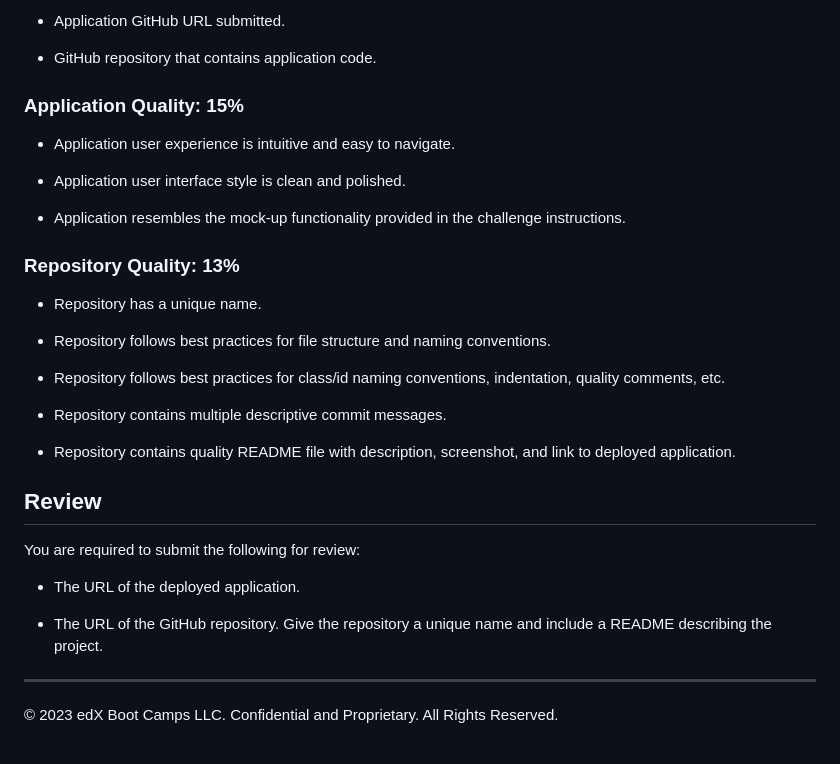
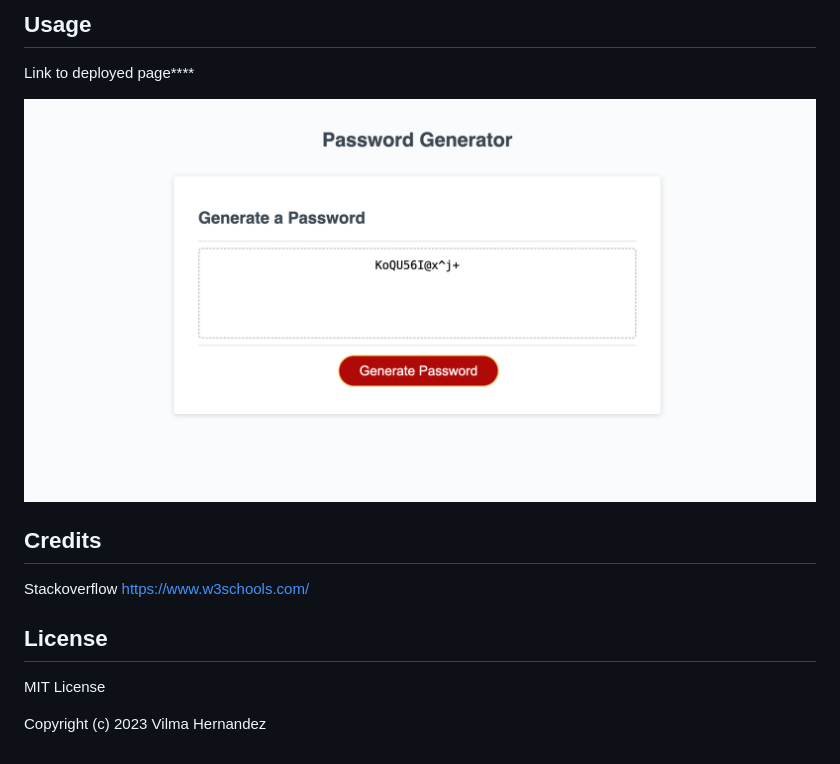
Before and after one commit to vilmaglynn/password-generator, a Markdown page: README.md, the part around the change printed below. GitHub-like rendering; pictures changed too: assets/screenshot.png (added).

```diff
--- a/README.md
+++ b/README.md
@@ -44,36 +20,18 @@ This challenge is graded based on the following criteria:
-* Application GitHub URL submitted.
-
-* GitHub repository that contains application code.
-
-### Application Quality: 15%
-
-* Application user experience is intuitive and easy to navigate.
-
-* Application user interface style is clean and polished.
-
-* Application resembles the mock-up functionality provided in the challenge instructions.
-
-### Repository Quality: 13%
-
-* Repository has a unique name.
-
-* Repository follows best practices for file structure and naming conventions.
-
-* Repository follows best practices for class/id naming conventions, indentation, quality comments, etc.
-
-* Repository contains multiple descriptive commit messages.
-
-* Repository contains quality README file with description, screenshot, and link to deployed application.
+## Usage
+Link to deployed page****
 
 
-## Review
+![alt text](./assets/screenshot.png)
 
-You are required to submit the following for review:
 
-* The URL of the deployed application.
+## Credits
 
-* The URL of the GitHub repository. Give the repository a unique name and include a README describing the project.
+Stackoverflow
+https://www.w3schools.com/
 
----
 
-© 2023 edX Boot Camps LLC. Confidential and Proprietary. All Rights Reserved.
+## License
+
+MIT License
+
+Copyright (c) 2023 Vilma Hernandez
```
Also changed, not shown: other parts of README.md (+3 -27 lines), 1 other file.
